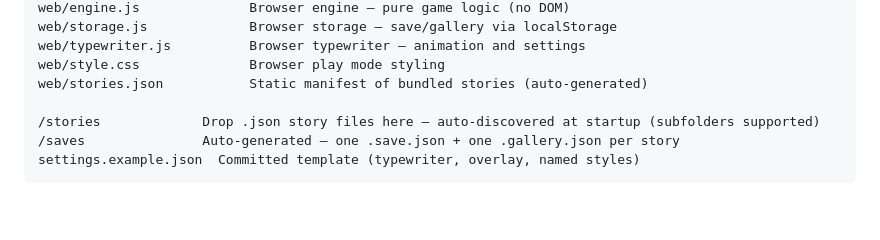
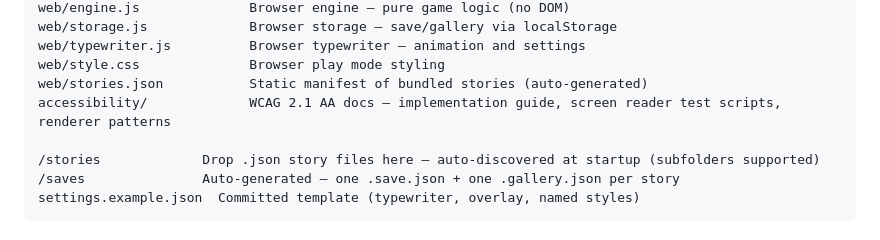
Before and after one commit to julianhernandezdev/ChoicesMatter, a Markdown page: README.md, the part around the change. Drawn GitHub-style; blank space fills up the shorter version.

```diff
--- a/README.md
+++ b/README.md
@@ -377,6 +377,7 @@ web/storage.js             Browser storage — save/gallery via localStorage
 web/typewriter.js          Browser typewriter — animation and settings
 web/style.css              Browser play mode styling
 web/stories.json           Static manifest of bundled stories (auto-generated)
+accessibility/             WCAG 2.1 AA docs — implementation guide, screen reader test scripts, renderer patterns
 
 /stories             Drop .json story files here — auto-discovered at startup (subfolders supported)
 /saves               Auto-generated — one .save.json + one .gallery.json per story
```
Also changed, not shown: SUGGESTIONS.md (+16 -6 lines).
